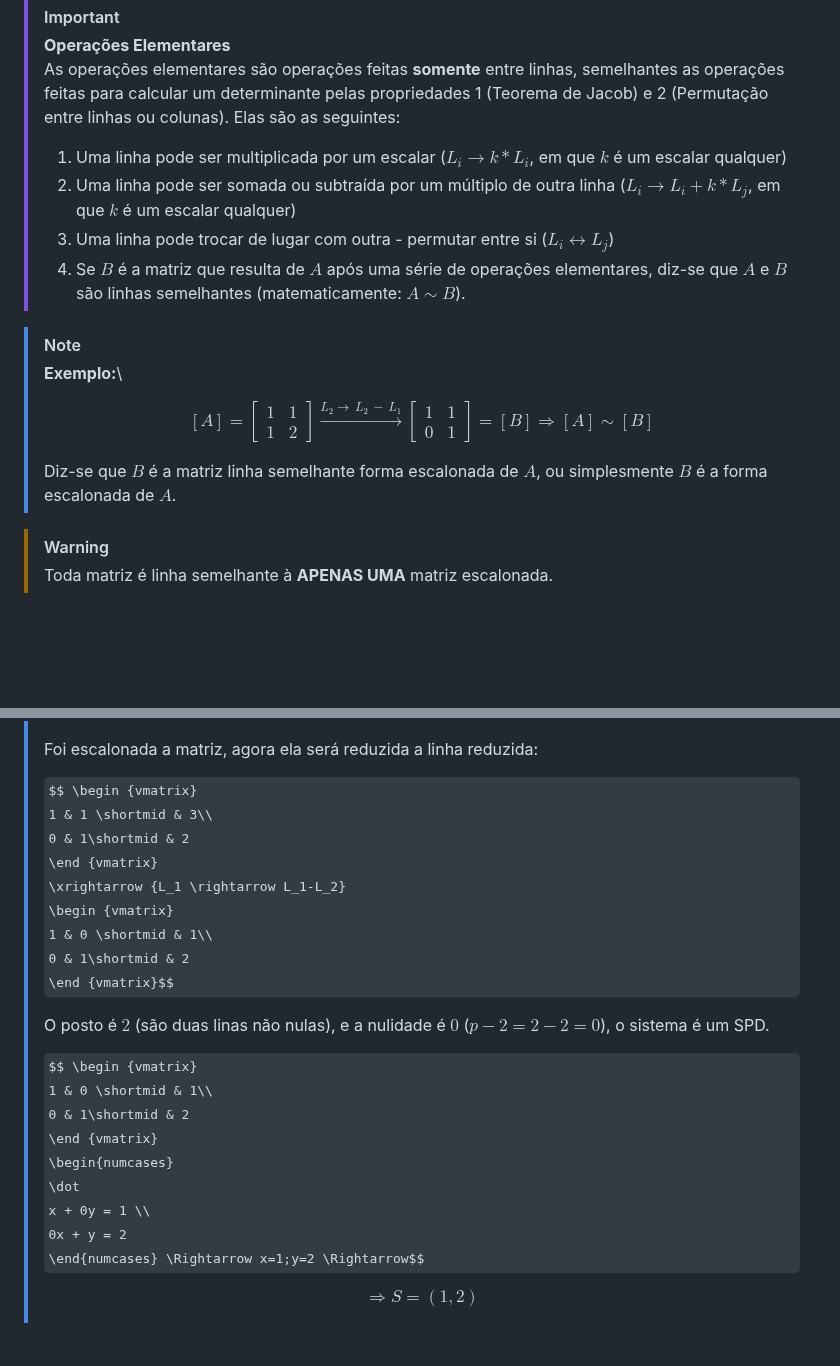
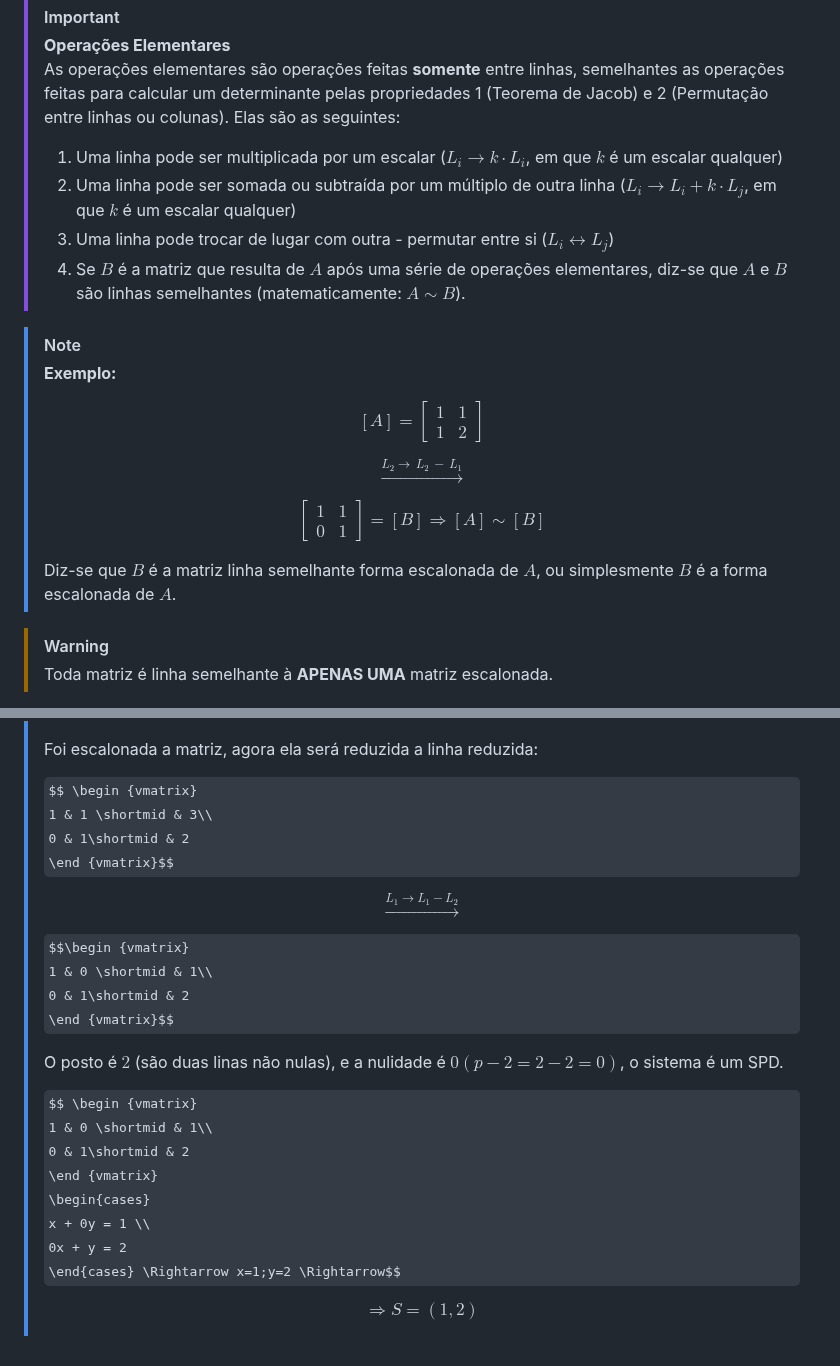
Before and after one commit to Nicky-Name05/Monitoria_algebra_linear, a Markdown page: Métodos de resolução de Sistemas Lineares.md, 2 parts joined by grey strips. Drawn GitHub-style; some formulas as TeX source; blank space fills up the shorter version.

Commit message:
Fix formatting issues in linear systems methods document

```diff
--- a/Métodos de resolução de Sistemas Lineares.md
+++ b/Métodos de resolução de Sistemas Lineares.md
@@ -153,27 +150,30 @@ Para tornar uma matriz em sua forma escalonada, são feitas operações elementa
 >**Operações Elementares**\
 >As operações elementares são operações feitas **somente** entre linhas, semelhantes as operações feitas para calcular um determinante pelas propriedades 1 (Teorema de Jacob) e 2 (Permutação entre linhas ou colunas).
 >Elas são as seguintes:
-> 1. Uma linha pode ser multiplicada por um escalar ($L_i \rightarrow k*L_i$, em que $k$ é um escalar qualquer)
-> 2. Uma linha pode ser somada ou subtraída por um múltiplo de outra linha  ($L_i \rightarrow L_i + k*L_j$, em que $k$ é um escalar qualquer)
+> 1. Uma linha pode ser multiplicada por um escalar ($L_i \rightarrow k \cdot L_i$, em que $`k`$ é um escalar qualquer)
+> 2. Uma linha pode ser somada ou subtraída por um múltiplo de outra linha  ($L_i \rightarrow L_i + k \cdot L_j$, em que $`k`$ é um escalar qualquer)
 > 3. Uma linha pode trocar de lugar com outra - permutar entre si ($L_i\leftrightarrow L_j$)
-> 4. Se $B$ é a matriz que resulta de $A$ após uma série de operações elementares, diz-se que $A$ e $B$ são linhas semelhantes (matematicamente: $A \sim B$).
+> 4. Se $B$ é a matriz que resulta de $`A`$ após uma série de operações elementares, diz-se que $`A`$ e $`B`$ são linhas semelhantes (matematicamente: $A \sim B$).
 
 >[!note]
->**Exemplo:**\
+>**Exemplo:**
 >
 >$$ [A] =
 \begin {bmatrix}
 1 & 1\\
 1 & 2
-\end {bmatrix} \xrightarrow {L_2
-\rightarrow \ L_2\ -\ L_1}
-\begin {bmatrix}
+\end {bmatrix}$$
+>
+>$$\xrightarrow {L_2
+\rightarrow \ L_2\ -\ L_1} $$
+>
+>$$ \begin {bmatrix}
 1 & 1\\
 0 & 1
 \end {bmatrix} = [B] \Rightarrow
 [A]\sim [B] $$
 >
->Diz-se que $B$ é a matriz linha semelhante forma escalonada de $A$, ou simplesmente $B$ é a forma escalonada de $A$.
+>Diz-se que $B$ é a matriz linha semelhante forma escalonada de $`A`$, ou simplesmente $`B`$ é a forma escalonada de $`A`$.
 
 >[!warning]
 >Toda matriz é linha semelhante à **APENAS UMA** matriz escalonada.
@@ -265,24 +264,25 @@ y
 >$$ \begin {vmatrix}
 1 & 1 \shortmid & 3\\
 0 & 1\shortmid & 2
-\end {vmatrix}
-\xrightarrow {L_1 \rightarrow L_1-L_2}
-\begin {vmatrix}
+\end {vmatrix}$$
+>
+>$$\xrightarrow {L_1 \rightarrow L_1-L_2} $$
+>
+>$$\begin {vmatrix}
 1 & 0 \shortmid & 1\\
 0 & 1\shortmid & 2
 \end {vmatrix}$$
 >
->O posto é $2$ (são duas linas não nulas), e a nulidade é $0$ ($p-2=2-2=0$), o sistema é um SPD.
+>O posto é $2$ (são duas linas não nulas), e a nulidade é $0 (p-2=2-2=0)$, o sistema é um SPD.
 >
 >$$ \begin {vmatrix}
 1 & 0 \shortmid & 1\\
 0 & 1\shortmid & 2
 \end {vmatrix}
-\begin{numcases}
-\dot
+\begin{cases}
 x + 0y = 1 \\
 0x + y = 2
-\end{numcases} \Rightarrow x=1;y=2 \Rightarrow$$
+\end{cases} \Rightarrow x=1;y=2 \Rightarrow$$
 >
 >$$ \Rightarrow
 S= (1,2) $$
```
Also changed, not shown: other parts of Métodos de resolução de Sistemas Lineares.md (+13 -17 lines).
